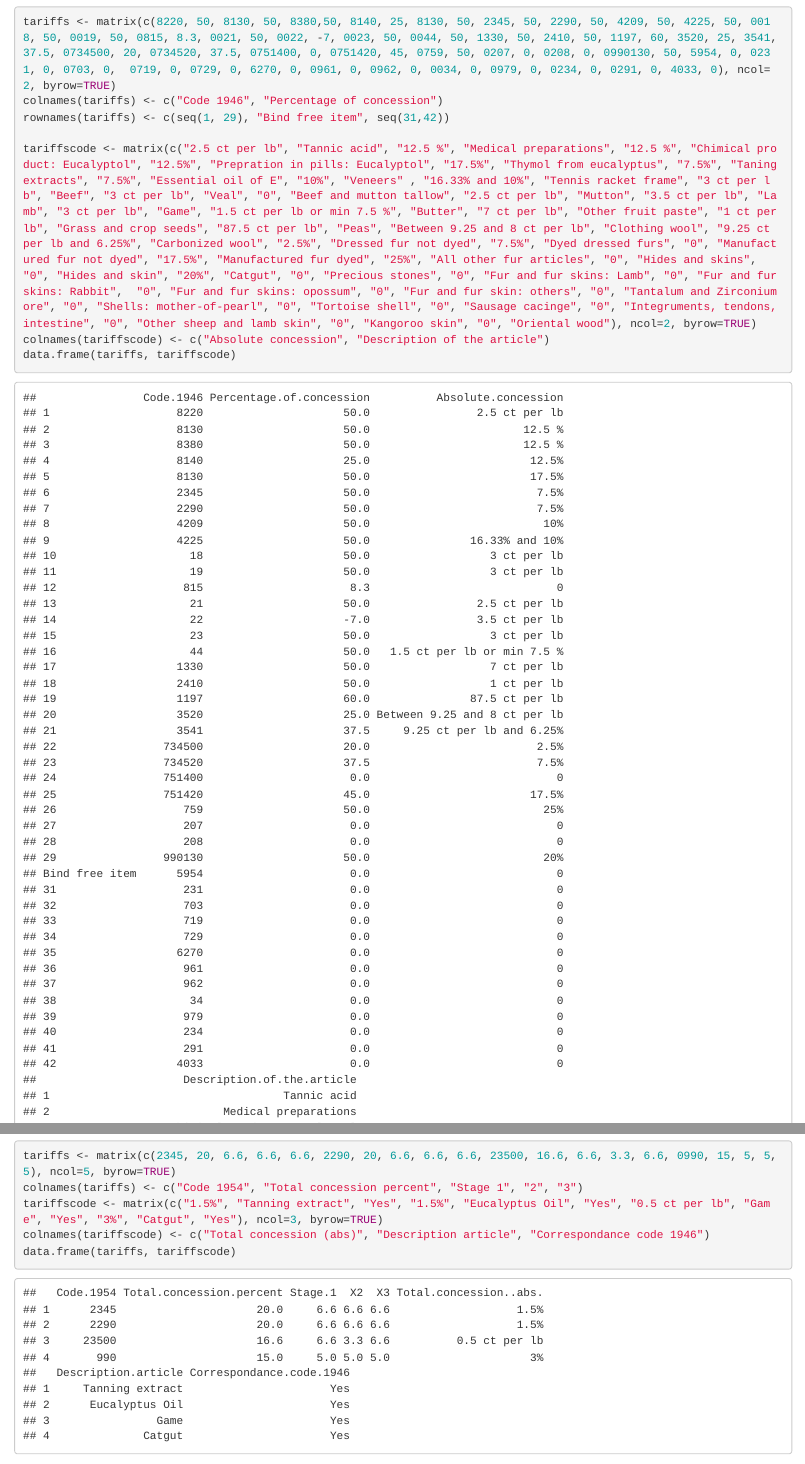
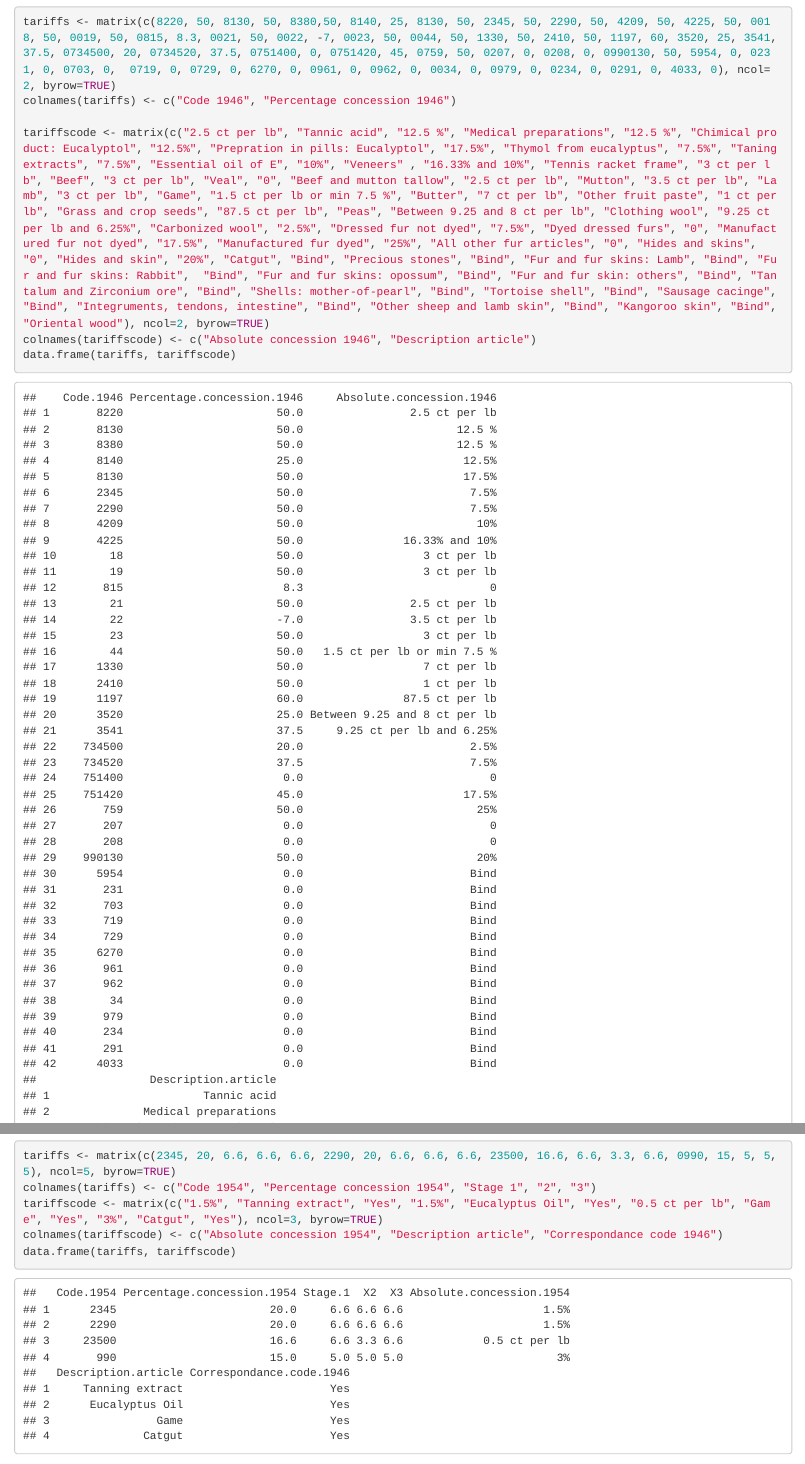
Before and after one commit to kbuzard-SU/gradualism, an R Markdown document (Tariffs concessions by the USA to Australia.Rmd): the page in a window 1100 px wide, from 250 px down, and a second part further down, joined at a grey line. Rendered offline with R 4.5, knitr and Pandoc, with nearby package versions.

Commit message:
Standardized the form of the tariff concession documents

````diff
--- a/Tariffs concessions by the USA to Australia.Rmd
+++ b/Tariffs concessions by the USA to Australia.Rmd
@@ -13,11 +13,10 @@ The Geneva I round
 
 ```{r}
 tariffs <- matrix(c(8220, 50, 8130, 50, 8380,50, 8140, 25, 8130, 50, 2345, 50, 2290, 50, 4209, 50, 4225, 50, 0018, 50, 0019, 50, 0815, 8.3, 0021, 50, 0022, -7, 0023, 50, 0044, 50, 1330, 50, 2410, 50, 1197, 60, 3520, 25, 3541, 37.5, 0734500, 20, 0734520, 37.5, 0751400, 0, 0751420, 45, 0759, 50, 0207, 0, 0208, 0, 0990130, 50, 5954, 0, 0231, 0, 0703, 0,  0719, 0, 0729, 0, 6270, 0, 0961, 0, 0962, 0, 0034, 0, 0979, 0, 0234, 0, 0291, 0, 4033, 0), ncol=2, byrow=TRUE)
-colnames(tariffs) <- c("Code 1946", "Percentage of concession")
-rownames(tariffs) <- c(seq(1, 29), "Bind free item", seq(31,42))
+colnames(tariffs) <- c("Code 1946", "Percentage concession 1946")
 
-tariffscode <- matrix(c("2.5 ct per lb", "Tannic acid", "12.5 %", "Medical preparations", "12.5 %", "Chimical product: Eucalyptol", "12.5%", "Prepration in pills: Eucalyptol", "17.5%", "Thymol from eucalyptus", "7.5%", "Taning extracts", "7.5%", "Essential oil of E", "10%", "Veneers" , "16.33% and 10%", "Tennis racket frame", "3 ct per lb", "Beef", "3 ct per lb", "Veal", "0", "Beef and mutton tallow", "2.5 ct per lb", "Mutton", "3.5 ct per lb", "Lamb", "3 ct per lb", "Game", "1.5 ct per lb or min 7.5 %", "Butter", "7 ct per lb", "Other fruit paste", "1 ct per lb", "Grass and crop seeds", "87.5 ct per lb", "Peas", "Between 9.25 and 8 ct per lb", "Clothing wool", "9.25 ct per lb and 6.25%", "Carbonized wool", "2.5%", "Dressed fur not dyed", "7.5%", "Dyed dressed furs", "0", "Manufactured fur not dyed", "17.5%", "Manufactured fur dyed", "25%", "All other fur articles", "0", "Hides and skins",  "0", "Hides and skin", "20%", "Catgut", "0", "Precious stones", "0", "Fur and fur skins: Lamb", "0", "Fur and fur skins: Rabbit",  "0", "Fur and fur skins: opossum", "0", "Fur and fur skin: others", "0", "Tantalum and Zirconium ore", "0", "Shells: mother-of-pearl", "0", "Tortoise shell", "0", "Sausage cacinge", "0", "Integruments, tendons, intestine", "0", "Other sheep and lamb skin", "0", "Kangoroo skin", "0", "Oriental wood"), ncol=2, byrow=TRUE)
-colnames(tariffscode) <- c("Absolute concession", "Description of the article")
+tariffscode <- matrix(c("2.5 ct per lb", "Tannic acid", "12.5 %", "Medical preparations", "12.5 %", "Chimical product: Eucalyptol", "12.5%", "Prepration in pills: Eucalyptol", "17.5%", "Thymol from eucalyptus", "7.5%", "Taning extracts", "7.5%", "Essential oil of E", "10%", "Veneers" , "16.33% and 10%", "Tennis racket frame", "3 ct per lb", "Beef", "3 ct per lb", "Veal", "0", "Beef and mutton tallow", "2.5 ct per lb", "Mutton", "3.5 ct per lb", "Lamb", "3 ct per lb", "Game", "1.5 ct per lb or min 7.5 %", "Butter", "7 ct per lb", "Other fruit paste", "1 ct per lb", "Grass and crop seeds", "87.5 ct per lb", "Peas", "Between 9.25 and 8 ct per lb", "Clothing wool", "9.25 ct per lb and 6.25%", "Carbonized wool", "2.5%", "Dressed fur not dyed", "7.5%", "Dyed dressed furs", "0", "Manufactured fur not dyed", "17.5%", "Manufactured fur dyed", "25%", "All other fur articles", "0", "Hides and skins",  "0", "Hides and skin", "20%", "Catgut", "Bind", "Precious stones", "Bind", "Fur and fur skins: Lamb", "Bind", "Fur and fur skins: Rabbit",  "Bind", "Fur and fur skins: opossum", "Bind", "Fur and fur skin: others", "Bind", "Tantalum and Zirconium ore", "Bind", "Shells: mother-of-pearl", "Bind", "Tortoise shell", "Bind", "Sausage cacinge", "Bind", "Integruments, tendons, intestine", "Bind", "Other sheep and lamb skin", "Bind", "Kangoroo skin", "Bind", "Oriental wood"), ncol=2, byrow=TRUE)
+colnames(tariffscode) <- c("Absolute concession 1946", "Description article")
 data.frame(tariffs, tariffscode)
 ```
 
@@ -25,8 +24,8 @@ The Geneva II round
 ================
 ```{r}
 tariffs <- matrix(c(2345, 20, 6.6, 6.6, 6.6, 2290, 20, 6.6, 6.6, 6.6, 23500, 16.6, 6.6, 3.3, 6.6, 0990, 15, 5, 5, 5), ncol=5, byrow=TRUE)
-colnames(tariffs) <- c("Code 1954", "Total concession percent", "Stage 1", "2", "3")
+colnames(tariffs) <- c("Code 1954", "Percentage concession 1954", "Stage 1", "2", "3")
 tariffscode <- matrix(c("1.5%", "Tanning extract", "Yes", "1.5%", "Eucalyptus Oil", "Yes", "0.5 ct per lb", "Game", "Yes", "3%", "Catgut", "Yes"), ncol=3, byrow=TRUE)
-colnames(tariffscode) <- c("Total concession (abs)", "Description article", "Correspondance code 1946")
+colnames(tariffscode) <- c("Absolute concession 1954", "Description article", "Correspondance code 1946")
 data.frame(tariffs, tariffscode)
 ```
````
Also changed, not shown: Tariffs concessions by the USA to Haiti.Rmd (+5 -6 lines).
